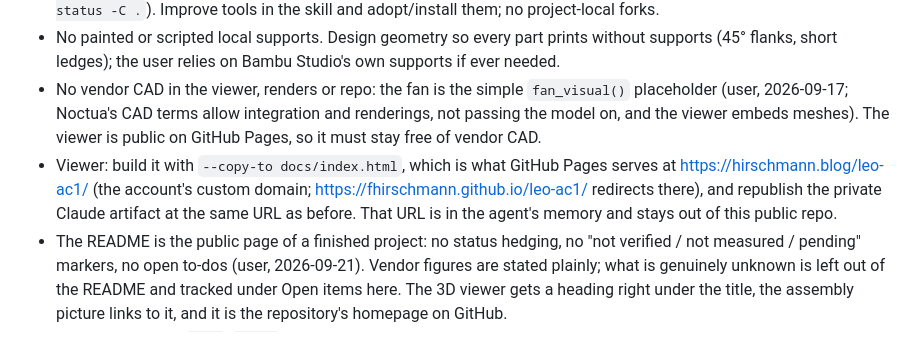
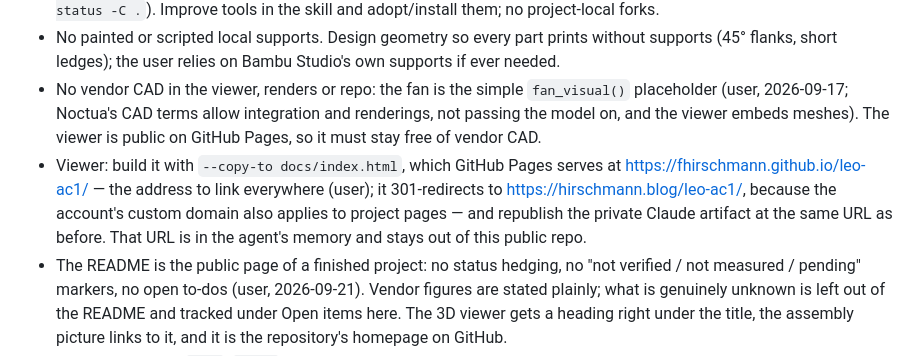
Before and after one commit to fhirschmann/leo-ac1, a Markdown page: AGENTS.md, the part around the change. Drawn GitHub-style.

Commit message:
Link the viewer at its github.io address
Co-Authored-By: Claude Opus 5 <noreply@anthropic.com>

```diff
--- a/AGENTS.md
+++ b/AGENTS.md
@@ -10,7 +10,7 @@ Internal notes for coding agents (Claude, Codex). The README is public and stays
 - `scripts/` must stay identical to the skill (`python3 ~/.claude/skills/openscad-print-project/scripts/skill_sync.py status -C .`). Improve tools in the skill and adopt/install them; no project-local forks.
 - No painted or scripted local supports. Design geometry so every part prints without supports (45° flanks, short ledges); the user relies on Bambu Studio's own supports if ever needed.
 - No vendor CAD in the viewer, renders or repo: the fan is the simple `fan_visual()` placeholder (user, 2026-09-17; Noctua's CAD terms allow integration and renderings, not passing the model on, and the viewer embeds meshes). The viewer is public on GitHub Pages, so it must stay free of vendor CAD.
-- Viewer: build it with `--copy-to docs/index.html`, which is what GitHub Pages serves at https://hirschmann.blog/leo-ac1/ (the account's custom domain; https://fhirschmann.github.io/leo-ac1/ redirects there), and republish the private Claude artifact at the same URL as before. That URL is in the agent's memory and stays out of this public repo.
+- Viewer: build it with `--copy-to docs/index.html`, which GitHub Pages serves at https://fhirschmann.github.io/leo-ac1/ — the address to link everywhere (user); it 301-redirects to https://hirschmann.blog/leo-ac1/, because the account's custom domain also applies to project pages — and republish the private Claude artifact at the same URL as before. That URL is in the agent's memory and stays out of this public repo.
 - The README is the public page of a finished project: no status hedging, no "not verified / not measured / pending" markers, no open to-dos (user, 2026-09-21). Vendor figures are stated plainly; what is genuinely unknown is left out of the README and tracked under Open items here. The 3D viewer gets a heading right under the title, the assembly picture links to it, and it is the repository's homepage on GitHub.
 - README images (`img/`, `VIEWS`) are public: transparent renders for dark pages, every body coloured, no image of the dedication (`body(dedication = false)` in views that see the inside of the front plate). Two-column image table in the README.
 - After rendering README images, set each image link's `?v=` query to the first 12 hex digits of that PNG's SHA-256. Forgejo's branch image URLs can retain older cached PNGs even after a page reload.
```
Also changed, not shown: README.md (+2 -2 lines).
